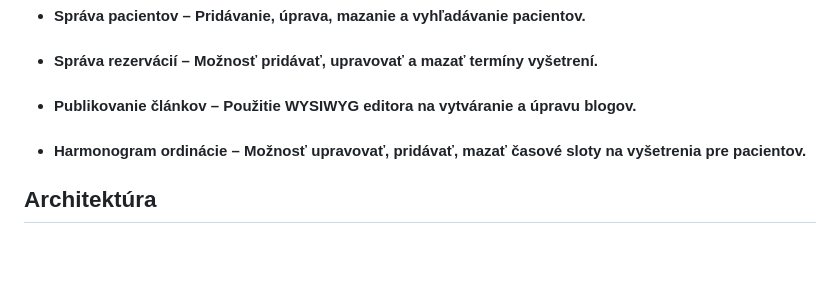
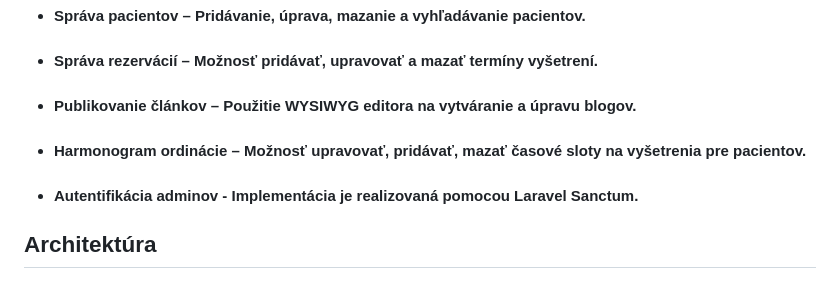
Before and after one commit to marekpng/Pediatricka_Ambulancia, a Markdown page: README.md, the part around the change. Rendered like a GitHub page; blank space fills up the shorter version.

```diff
--- a/README.md
+++ b/README.md
@@ -14,7 +14,7 @@ Komplexná webová aplikácia, ktorá slúži ako rezervačný systém a zárove
 * #### Správa rezervácií – Možnosť pridávať, upravovať a mazať termíny vyšetrení.
 * #### Publikovanie článkov – Použitie WYSIWYG editora na vytváranie a úpravu blogov.
 * #### Harmonogram ordinácie – Možnosť upravovať, pridávať, mazať časové sloty na vyšetrenia pre pacientov.
-
+* #### Autentifikácia adminov - Implementácia je realizovaná pomocou Laravel Sanctum.
 ## Architektúra
 ### Aplikácia je postavená na mikroslužbovej architektúre, kde každá služba má svoju presnú zodpovednosť.
 
```
